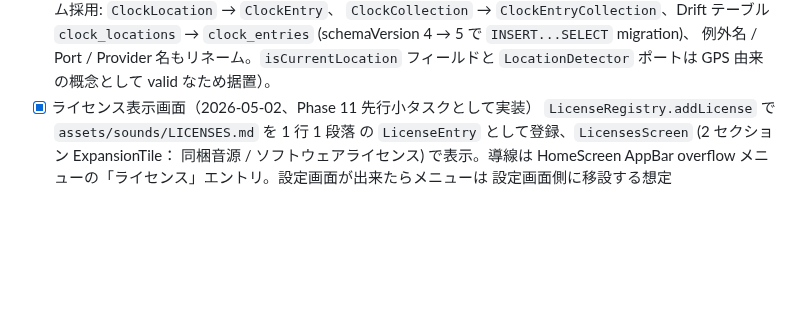
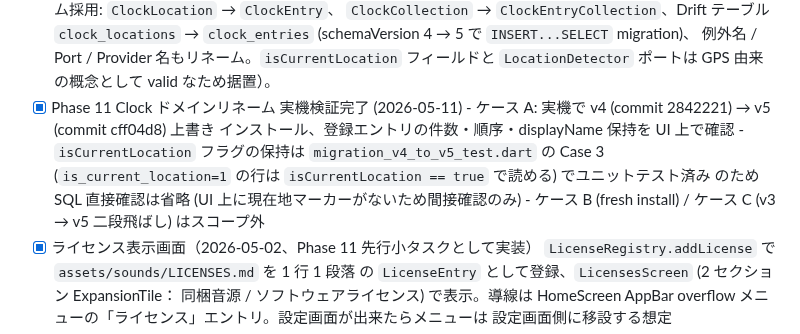
Before and after one commit to Bonkoturyu/TimerUtility, a Markdown page: BACKLOG.md, the part around the change. GitHub-like rendering; blank space fills up the shorter version.

```diff
--- a/BACKLOG.md
+++ b/BACKLOG.md
@@ -616,6 +616,14 @@ AndroidManifest 編集はユーザー確認必須。
       例外名 / Port / Provider 名もリネーム。`isCurrentLocation`
       フィールドと `LocationDetector` ポートは GPS 由来の概念として
       valid なため据置）。
+- [x] Phase 11 Clock ドメインリネーム 実機検証完了 (2026-05-11)
+      - ケース A: 実機で v4 (commit 2842221) → v5 (commit cff04d8) 上書き
+        インストール、登録エントリの件数・順序・displayName 保持を UI 上で確認
+      - `isCurrentLocation` フラグの保持は
+        `migration_v4_to_v5_test.dart` の Case 3 (`is_current_location=1`
+        の行は `isCurrentLocation == true` で読める) でユニットテスト済み
+        のため SQL 直接確認は省略 (UI 上に現在地マーカーがないため間接確認のみ)
+      - ケース B (fresh install) / ケース C (v3 → v5 二段飛ばし) はスコープ外
 - [x] ライセンス表示画面（2026-05-02、Phase 11 先行小タスクとして実装）
       `LicenseRegistry.addLicense` で `assets/sounds/LICENSES.md` を 1 行 1 段落
       の `LicenseEntry` として登録、`LicensesScreen` (2 セクション ExpansionTile：
```
Also changed, not shown: tasklist.md (+7 -1 lines).
